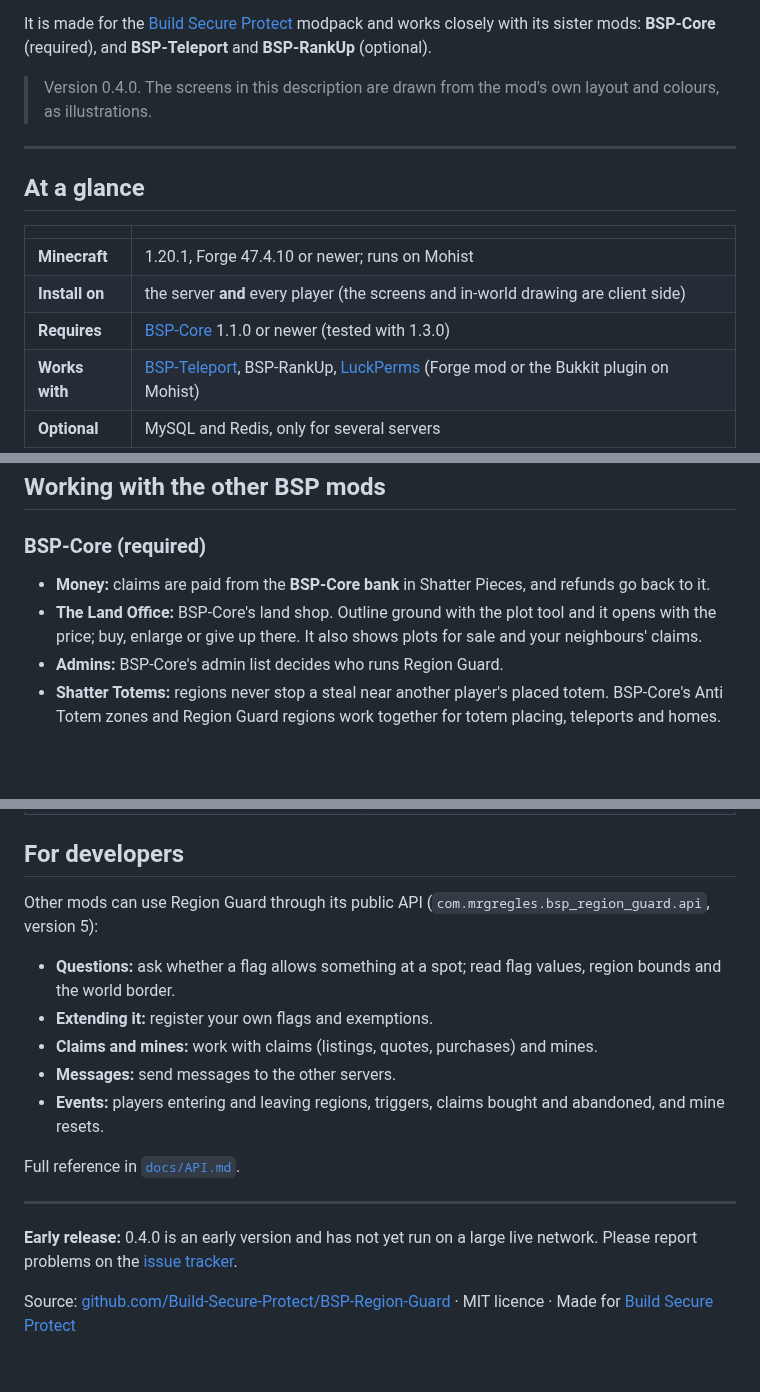
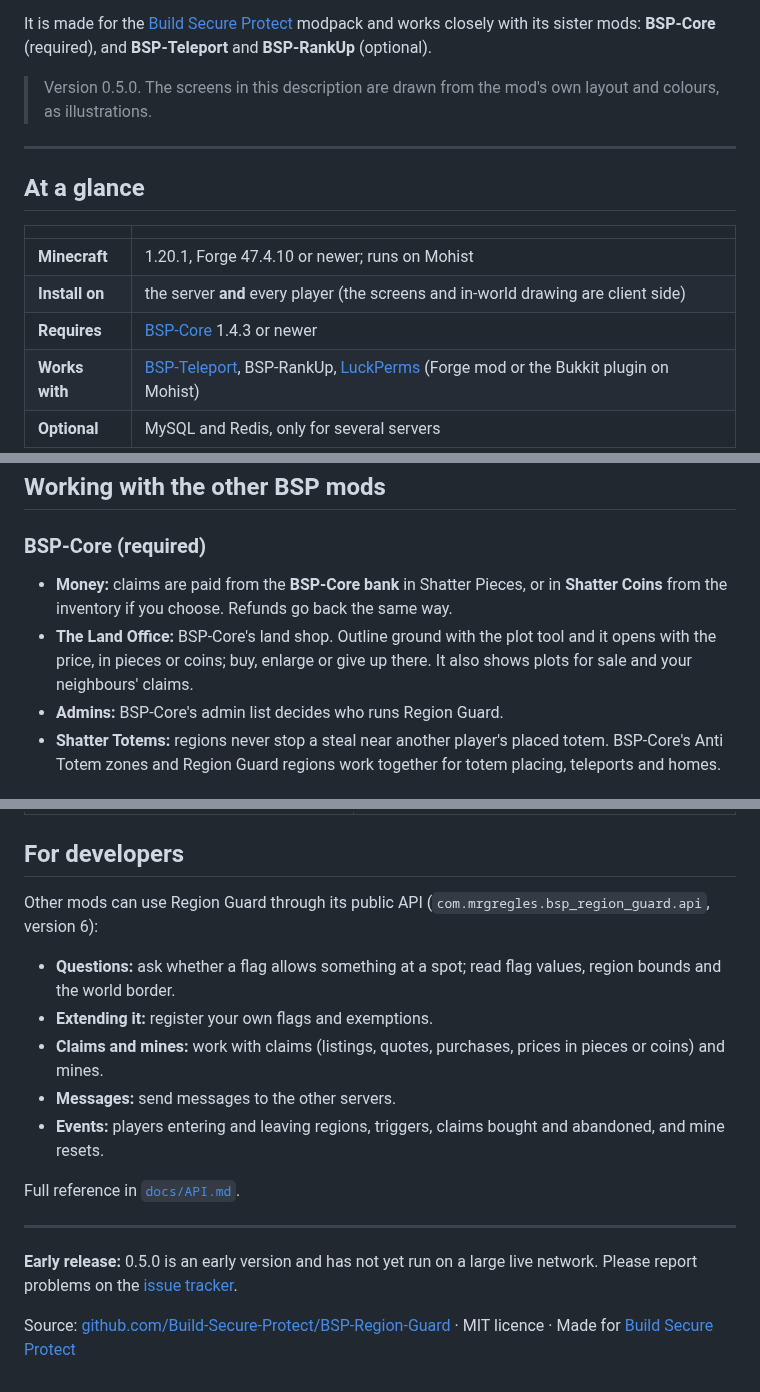
Before and after one commit to Build-Secure-Protect/BSP-Region-Guard, a Markdown page: docs/curseforge/DESCRIPTION.md, 3 parts joined by grey strips. Drawn GitHub-style; blank space fills up the shorter version.

```diff
--- a/docs/curseforge/DESCRIPTION.md
+++ b/docs/curseforge/DESCRIPTION.md
@@ -14,7 +14,7 @@ It takes WorldGuard's ideas to Forge and drives them from screens rather than lo
 
 It is made for the [Build Secure Protect](https://www.curseforge.com/minecraft/modpacks/build-secure-protect) modpack and works closely with its sister mods: **BSP-Core** (required), and **BSP-Teleport** and **BSP-RankUp** (optional).
 
-> Version 0.4.0. The screens in this description are drawn from the mod's own layout and colours, as illustrations.
+> Version 0.5.0. The screens in this description are drawn from the mod's own layout and colours, as illustrations.
 
 ---
 
@@ -24,7 +24,7 @@ It is made for the [Build Secure Protect](https://www.curseforge.com/minecraft/m
 |---|---|
 | **Minecraft** | 1.20.1, Forge 47.4.10 or newer; runs on Mohist |
 | **Install on** | the server **and** every player (the screens and in-world drawing are client side) |
-| **Requires** | [BSP-Core](https://github.com/Build-Secure-Protect/BSP-Core) 1.1.0 or newer (tested with 1.3.0) |
+| **Requires** | [BSP-Core](https://github.com/Build-Secure-Protect/BSP-Core) 1.4.3 or newer |
 | **Works with** | [BSP-Teleport](https://github.com/Build-Secure-Protect/BSP-Teleport), BSP-RankUp, [LuckPerms](https://luckperms.net/) (Forge mod or the Bukkit plugin on Mohist) |
 | **Optional** | MySQL and Redis, only for several servers |
 
@@ -302,8 +317,8 @@ When a player reaches a linked edge, a window asks whether to travel:
 ## Working with the other BSP mods
 
 ### BSP-Core (required)
-- **Money:** claims are paid from the **BSP-Core bank** in Shatter Pieces, and refunds go back to it.
-- **The Land Office:** BSP-Core's land shop. Outline ground with the plot tool and it opens with the price; buy, enlarge or give up there. It also shows plots for sale and your neighbours' claims.
+- **Money:** claims are paid from the **BSP-Core bank** in Shatter Pieces, or in **Shatter Coins** from the inventory if you choose. Refunds go back the same way.
+- **The Land Office:** BSP-Core's land shop. Outline ground with the plot tool and it opens with the price, in pieces or coins; buy, enlarge or give up there. It also shows plots for sale and your neighbours' claims.
 - **Admins:** BSP-Core's admin list decides who runs Region Guard.
 - **Shatter Totems:** regions never stop a steal near another player's placed totem. BSP-Core's Anti Totem zones and Region Guard regions work together for totem placing, teleports and homes.
 
@@ -351,10 +369,10 @@ When a player reaches a linked edge, a window asks whether to travel:
 
 ## For developers
 
-Other mods can use Region Guard through its public API (`com.mrgregles.bsp_region_guard.api`, version 5):
+Other mods can use Region Guard through its public API (`com.mrgregles.bsp_region_guard.api`, version 6):
 - **Questions:** ask whether a flag allows something at a spot; read flag values, region bounds and the world border.
 - **Extending it:** register your own flags and exemptions.
-- **Claims and mines:** work with claims (listings, quotes, purchases) and mines.
+- **Claims and mines:** work with claims (listings, quotes, purchases, prices in pieces or coins) and mines.
 - **Messages:** send messages to the other servers.
 - **Events:** players entering and leaving regions, triggers, claims bought and abandoned, and mine resets.
 
@@ -362,6 +380,6 @@ Full reference in [`docs/API.md`](https://github.com/Build-Secure-Protect/BSP-Re
 
 ---
 
-**Early release:** 0.4.0 is an early version and has not yet run on a large live network. Please report problems on the [issue tracker](https://github.com/Build-Secure-Protect/BSP-Region-Guard/issues).
+**Early release:** 0.5.0 is an early version and has not yet run on a large live network. Please report problems on the [issue tracker](https://github.com/Build-Secure-Protect/BSP-Region-Guard/issues).
 
 Source: [github.com/Build-Secure-Protect/BSP-Region-Guard](https://github.com/Build-Secure-Protect/BSP-Region-Guard) · MIT licence · Made for [Build Secure Protect](https://www.curseforge.com/minecraft/modpacks/build-secure-protect)
```
Also changed, not shown: other parts of docs/curseforge/DESCRIPTION.md (+21 -3 lines), CHANGELOG.md (+6 -1 lines), docs/TESTING.md (+8 -0 lines), docs/curseforge/CHANGELOG-0.5.0.md (added, +51 -0 lines), docs/curseforge/images/admin_border.png, docs/curseforge/images/admin_sale.png (added), 8 other files.
